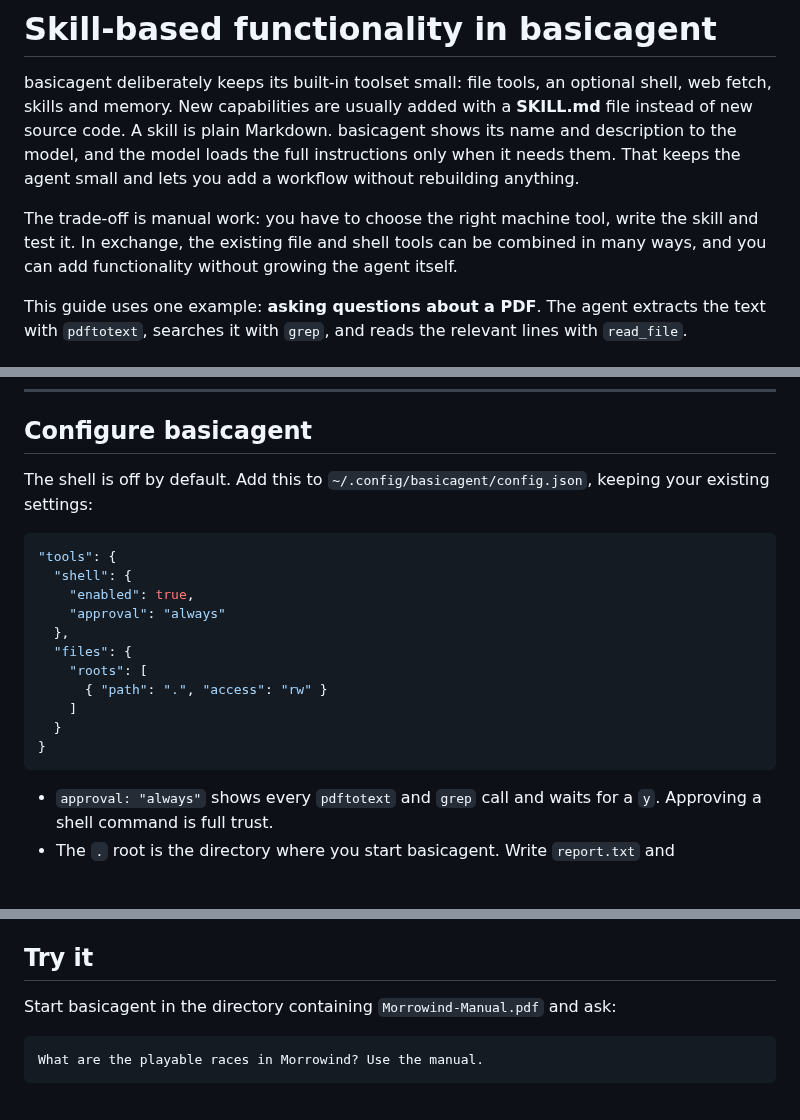
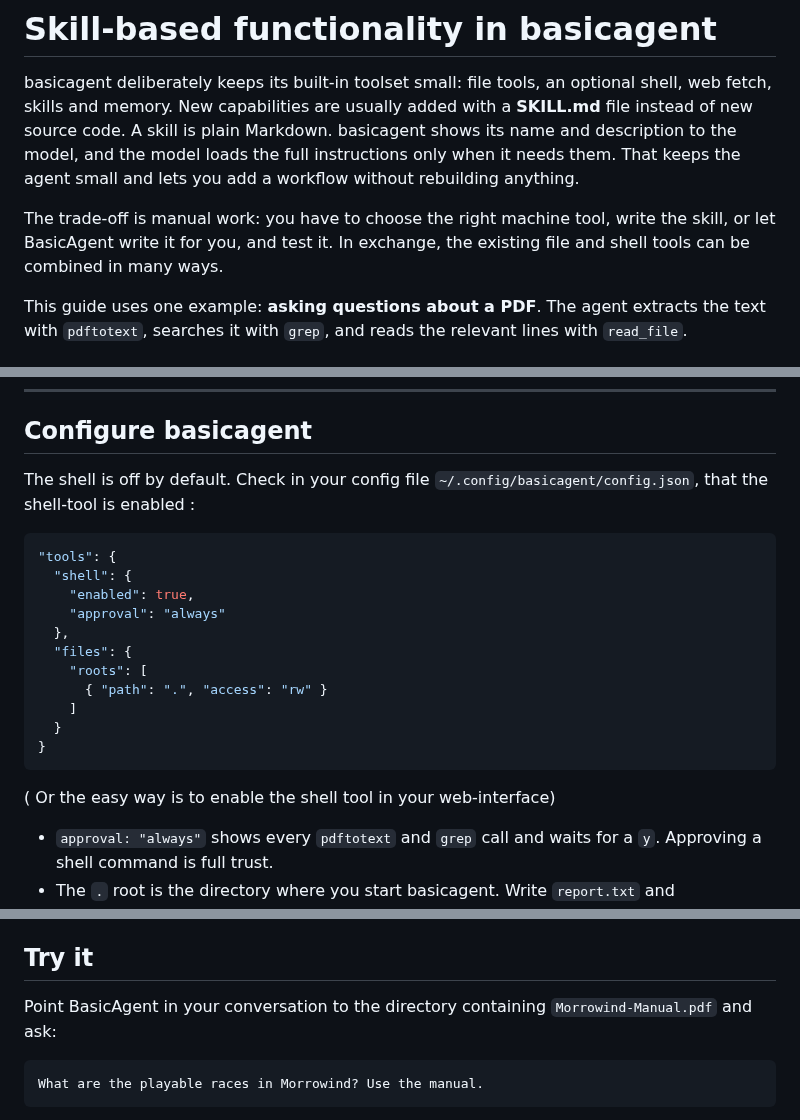
Before and after one commit to henksys/basicagent, a Markdown page: docs/SKILLBASEDFUNTIONALITY.md, 3 parts joined by grey strips. Rendered like a GitHub page; blank space fills up the shorter version.

Commit message:
Update SKILLBASEDFUNTIONALITY.md
correcting some information.

````diff
--- a/docs/SKILLBASEDFUNTIONALITY.md
+++ b/docs/SKILLBASEDFUNTIONALITY.md
@@ -8,9 +8,8 @@ loads the full instructions only when it needs them. That keeps the agent small
 and lets you add a workflow without rebuilding anything.
 
 The trade-off is manual work: you have to choose the right machine tool, write
-the skill and test it. In exchange, the existing file and shell tools can be
-combined in many ways, and you can add functionality without growing the agent
-itself.
+the skill, or let BasicAgent write it for you, and test it. In exchange, the existing file and shell tools can be
+combined in many ways.
 
 This guide uses one example: **asking questions about a PDF**. The agent
 extracts the text with `pdftotext`, searches it with `grep`, and reads the
@@ -131,8 +130,8 @@ In read-only mode you cannot write notes; answer questions only.
 
 ## Configure basicagent
 
-The shell is off by default. Add this to
-`~/.config/basicagent/config.json`, keeping your existing settings:
+The shell is off by default. Check in your config file
+`~/.config/basicagent/config.json`, that the shell-tool is enabled :
 
 ```json
 "tools": {
@@ -147,6 +146,7 @@ The shell is off by default. Add this to
   }
 }
 ```
+( Or the easy way is to enable the shell tool in your web-interface)
 
 - `approval: "always"` shows every `pdftotext` and `grep` call and waits for a
   `y`. Approving a shell command is full trust.
@@ -162,7 +162,7 @@ In the REPL, run `/skills`; the `pdf` skill should appear. If you edit it, run
 
 ## Try it
 
-Start basicagent in the directory containing `Morrowind-Manual.pdf` and ask:
+Point BasicAgent in your conversation to the directory containing `Morrowind-Manual.pdf` and ask:
 
 ```text
 What are the playable races in Morrowind? Use the manual.
````
